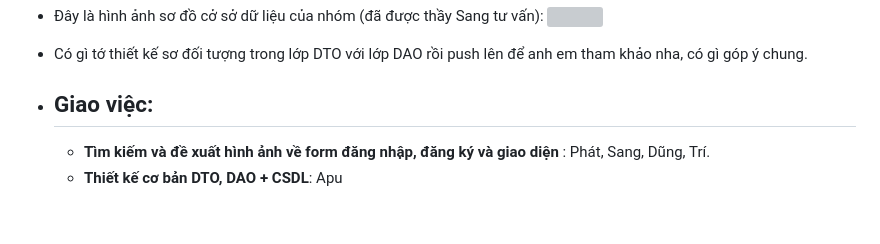
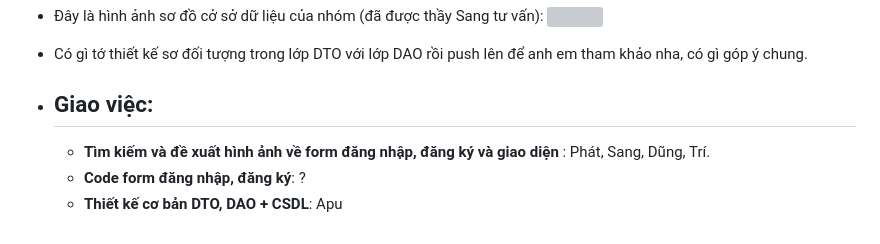
Before and after one commit to PhucApu/Website-sells-clothes-and-bags, a Markdown page: README.md, the part around the change. Rendered like a GitHub page; grey boxes are pictures that could not be loaded.

```diff
--- a/README.md
+++ b/README.md
@@ -59,4 +59,5 @@
 
 - ## Giao việc:
   - **Tìm kiếm và đề xuất hình ảnh về form đăng nhập, đăng ký và giao diện** : Phát, Sang, Dũng, Trí.
+  - **Code form đăng nhập, đăng ký**: ?
   - **Thiết kế cơ bản DTO, DAO + CSDL**: Apu
```
